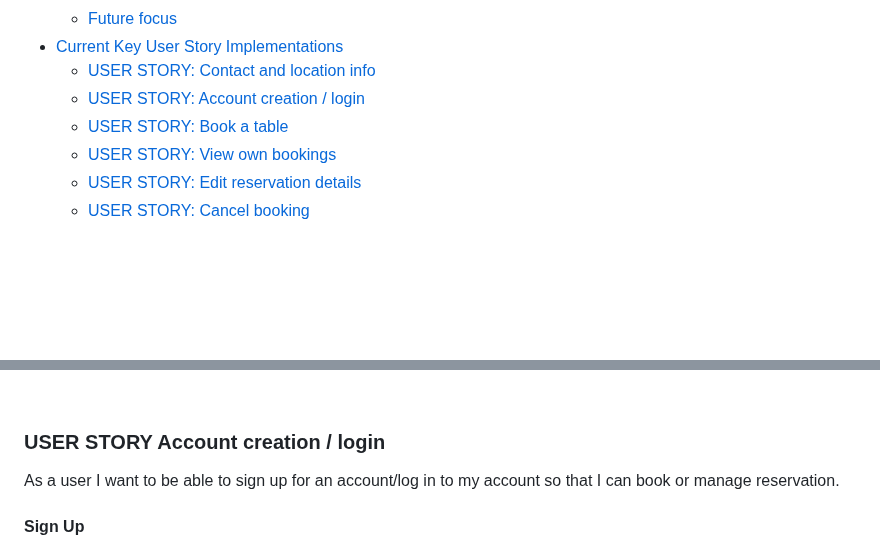
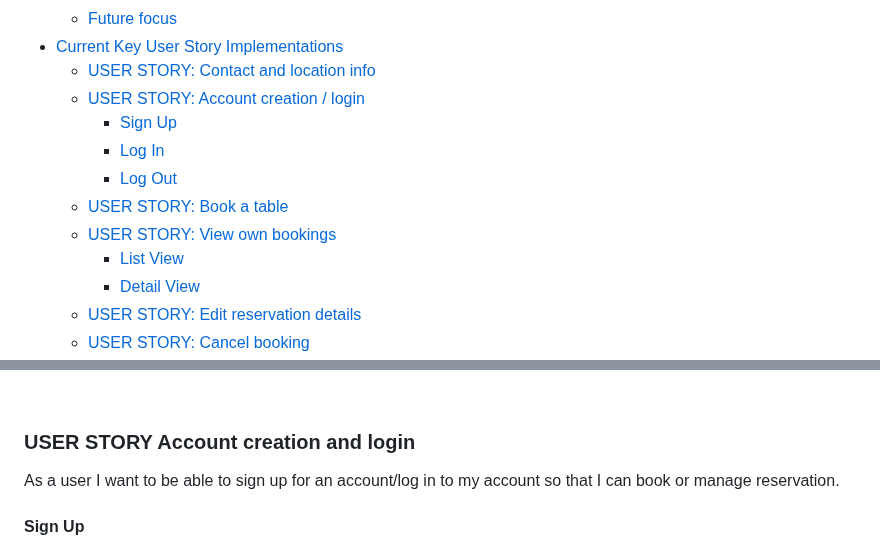
Before and after one commit to jomazzei/charredchops, a Markdown page: README.md, 2 parts joined by grey strips. Rendered like a GitHub page; blank space fills up the shorter version.

Commit message:
ToC layout

```diff
--- a/README.md
+++ b/README.md
@@ -31,9 +31,14 @@
   * [Future focus](#future-focus)
 * [Current Key User Story Implementations](#current-key-user-story-implementations)
   * [USER STORY: Contact and location info](#user-story-contact-and-location-info)
-  * [USER STORY: Account creation / login](#user-story-account-creation-/-login)
+  * [USER STORY: Account creation / login](#user-story-account-creation-and-login)
+    *  [Sign Up](#sign-up)
+    *  [Log In](#log-in)
+    *  [Log Out](#log-out)
   * [USER STORY: Book a table](#user-story-book-a-table)
   * [USER STORY: View own bookings](#user-story-view-own-bookings)
+    * [List View](#list-view)
+    * [Detail View](#detail-view)
   * [USER STORY: Edit reservation details](#user-story-edit-reservation-details)
   * [USER STORY: Cancel booking](#user-story-cancel-booking)
 * [Validation and Testing](#validation-and-testing)
@@ -281,7 +286,7 @@ As a user I want to be able to see the restaurants contact info and location so
 
 <br>
 
-### USER STORY Account creation / login
+### USER STORY Account creation and login
 As a user I want to be able to sign up for an account/log in to my account so that I can book or manage reservation.
 
 #### Sign Up
```
Also changed, not shown: other parts of README.md (+2 -2 lines).
